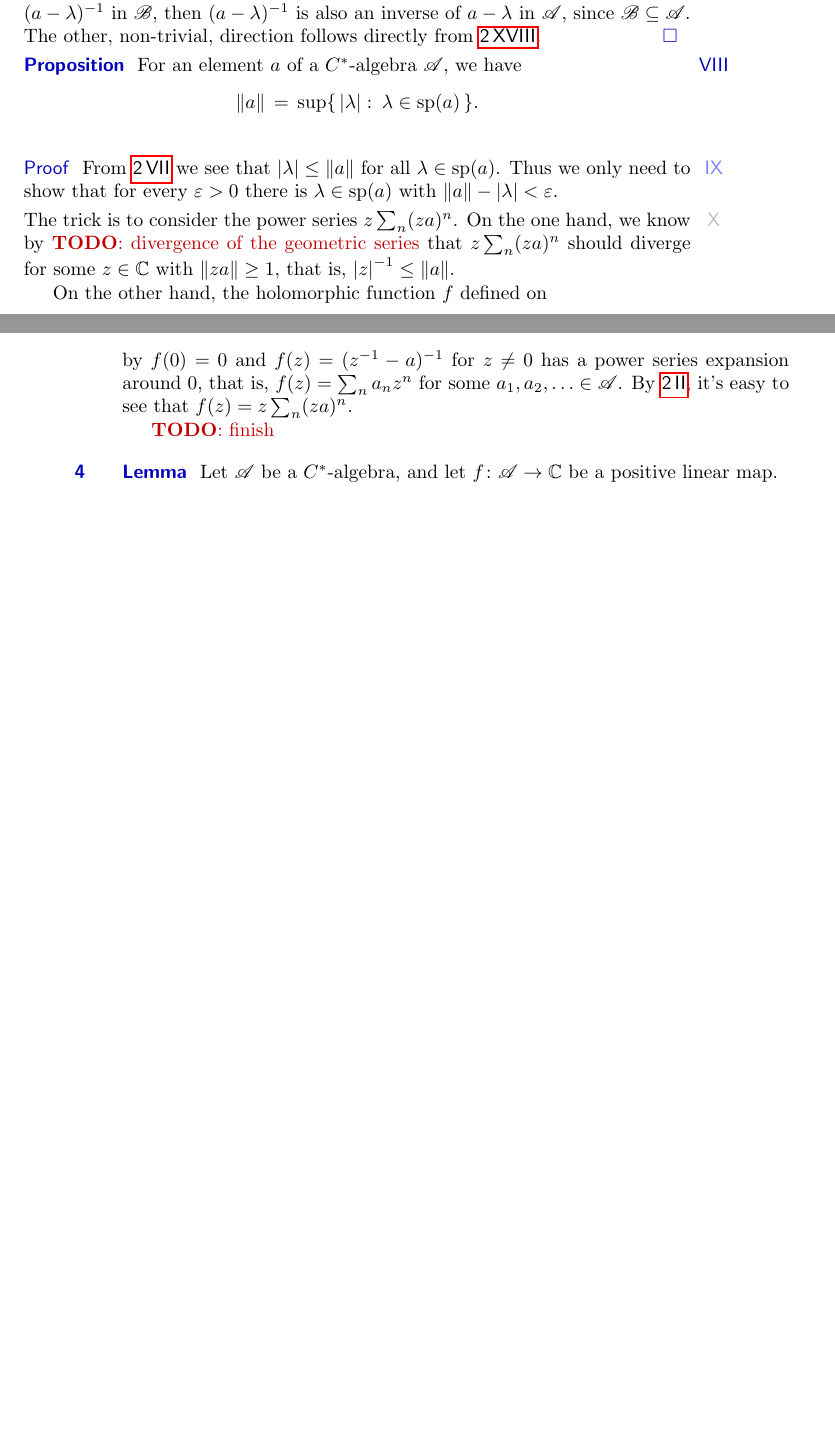
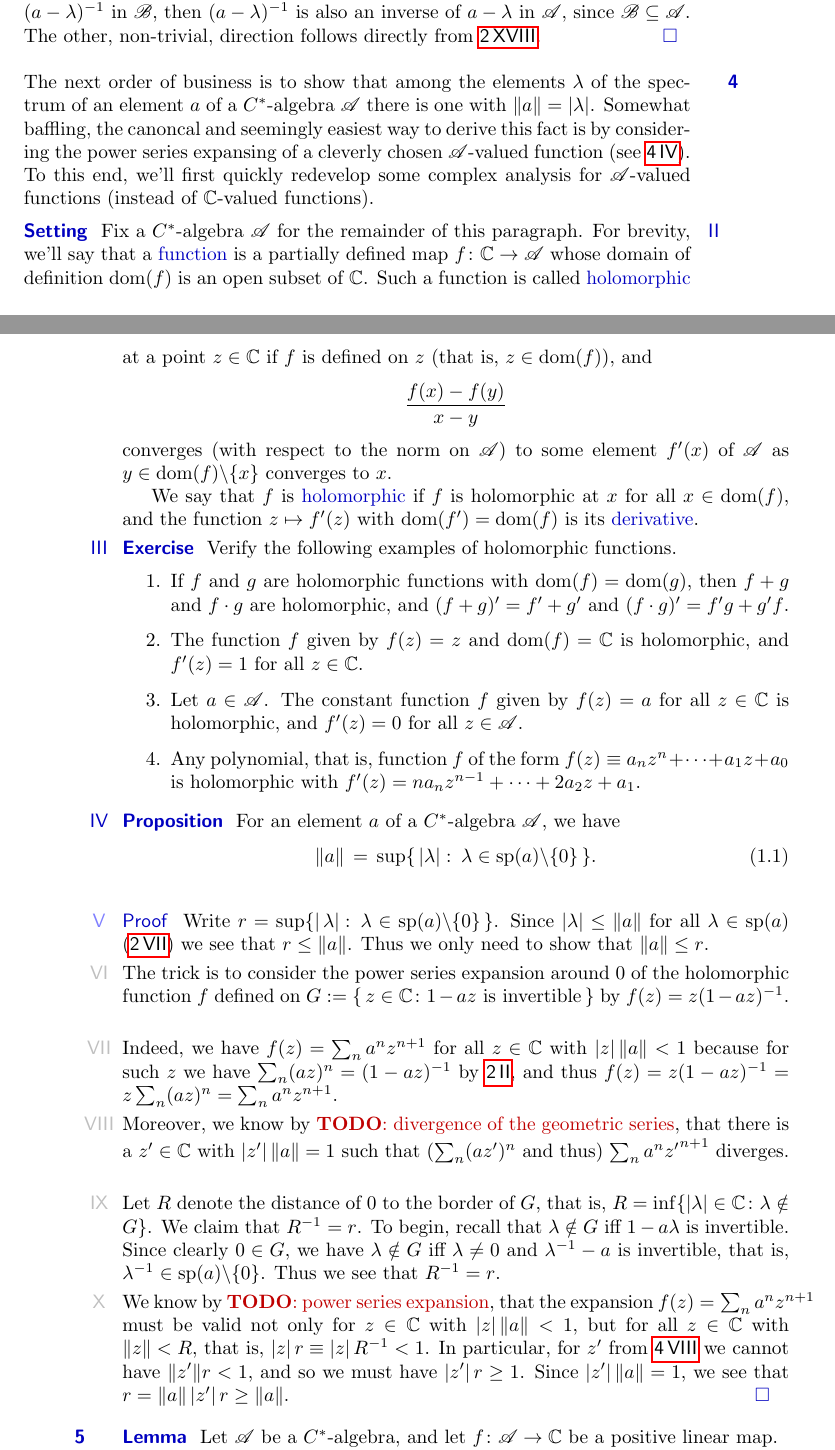
Before and after one commit to westerbaan/theses, a LaTeX thesis (main.tex, which reads common.tex, op.tex): two parts of pages 5 and 6 of 10 before the commit and two parts of pages 5 and 6 of 11 after it, joined at a grey line, cut so that both start at the same text, the shorter picture padded with empty space. Compiled offline with pdfLaTeX.

Commit message:
connection between norm and spectrum

```diff
--- a/common.tex
+++ b/common.tex
@@ -53,6 +53,8 @@
 \newcommand{\floor}[1]{\left\lfloor#1\right\rfloor}
 
 \newcommand{\sa}[1]{#1_{\R}}
+
+\DeclareMathOperator{\dom}{dom}
 
 
 % typesetting theorems
--- a/op.tex
+++ b/op.tex
@@ -302,40 +302,136 @@ The other, non-trivial, direction follows
 directly from~\sref{inverse-permanence}.\qed%
 \end{point}
 \end{point}
-\begin{point}{Proposition}%
+\end{parsec}
+
+\begin{parsec}%
+\begin{point}%
+The next order of business
+is to show that among the elements~$\lambda$ of the spectrum
+of an element~$a$ of a $C^*$-algebra~$\scrA$
+there is one with $\|a\|=\left|\lambda\right|$.
+Somewhat baffling,
+the canoncal and seemingly
+easiest way to derive this fact is by considering the power series
+expansing of a cleverly chosen $\scrA$-valued function
+(see~\sref{norm-spectrum}).
+To this end,
+we'll first quickly redevelop some complex analysis
+for~$\scrA$-valued functions
+(instead of $\C$-valued functions).
+\end{point}
+\begin{point}{Setting}%
+Fix a $C^*$-algebra~$\scrA$ for the remainder of this paragraph.
+For brevity,
+we'll say that a \define{function}
+is a partially defined map $f\colon \C\to \mathscr{A}$
+whose domain of definition $\dom(f)$ is an open subset of~$\C$.
+Such a function is called \define{holomorphic} at a point~$z\in \C$
+if $f$ is defined on~$z$ (that is, $z\in \dom(f)$),
+and
+\begin{equation*}
+\frac{f(x)-f(y)}{x-y}
+\end{equation*}
+converges (with respect to the norm on~$\scrA$)
+to some element~$f'(x)$ of~$\scrA$
+as $y\in \dom(f)\backslash\{x\}$
+converges to~$x$.
+
+We say that~$f$ is \define{holomorphic}
+if~$f$ is holomorphic at~$x$ for all~$x\in \dom(f)$,
+and the function $z\mapsto f'(z)$
+with $\dom(f')=\dom(f)$
+is its \define{derivative}.
+\end{point}
+\begin{point}{Exercise}%
+Verify the following examples of holomorphic functions.
+\begin{enumerate}
+\item
+If~$f$ and $g$ are holomorphic functions with $\dom(f)=\dom(g)$,
+then $f+g$ and $f\cdot g$ are holomorphic,
+and $(f+g)'=f'+g'$ and $(f\cdot g)' = f'g+g'f$.
+
+\item
+The function~$f$ given by $f(z)=z$ and~$\dom(f)=\C$
+is holomorphic, and $f'(z)=1$ for all $z\in\C$.
+
+\item
+Let~$a\in \scrA$. The constant function $f$ given by $f(z)=a$
+for all~$z\in \C$ is holomorphic, and $f'(z)=0$ for all~$z\in \scrA$.
+
+\item
+Any polynomial,
+that is, function~$f$ of the form $f(z)\equiv a_n z^n+\dotsb+a_1 z+a_0$
+is holomorphic with $f'(z)=na_nz^{n-1}+\dotsb+2a_2z+a_1$.
+\end{enumerate}
+\end{point}
+\begin{point}[norm-spectrum]{Proposition}%
 For an element~$a$ of a $C^*$-algebra~$\scrA$,
 we have
-\begin{equation*}
-\|a\|\,=\,\sup\{\,\left|\lambda\right|\colon \,\lambda\in \spec(a)\,\}.
-\end{equation*}
+\begin{equation}
+\label{eq:norm-spectrum}
+\|a\|\,=\,\sup\{\,\left|\lambda\right|\colon
+\,\lambda\in \spec(a)\backslash\{0\}\,\}.
+\end{equation}
 \begin{point}{Proof}%
-From~\sref{spectrum-bounded}
-we see that~$|\lambda|\leq \|a\|$
-for all~$\lambda\in\spec(a)$.
-Thus we only need to show
-that for every $\varepsilon>0$
-there is~$\lambda\in\spec(a)$ with $\|a\|-|\lambda| <\varepsilon$.
+Write~$r=
+\sup\{\left|\,\lambda\right|\colon\, \lambda\in \spec(a)\backslash\{0\}\,\}$.
+Since~$\left|\lambda\right| \leq \|a\|$
+for all~$\lambda\in\spec(a)$
+(\sref{spectrum-bounded})
+we see that~$r\leq \|a\|$.
+Thus we only need to show that~$\|a\|\leq r$.
 \begin{point}%
-The trick is to consider the power series
-$z\sum_n (za)^n$.
-On the one hand,
-we know by~\TODO{divergence of the geometric series}
-that~$z\sum_n (za)^n$ should diverge
-for some~$z\in\C$ with $\|za\| \geq 1$,
-that is, $\left|z\right|^{-1}\leq \|a\|$.
-
-On the other hand,
-the holomorphic function~$f$ defined on
-\begin{equation*}
-G\ :=\ \{0\}\,\cup \,\{\,z^{-1}\colon\,z\notin \spec(a)\,\}
-\end{equation*}
-by $f(0)=0$ and $f(z)=(z^{-1}-a)^{-1}$ for $z\neq 0$
-has a power series expansion around~$0$,
-that is, $f(z)=\sum_n a_n z^n$ for some $a_1,a_2,\dotsc \in\scrA$.
-By~\sref{geometric},
-it's easy to see that~$f(z)=z \sum_n (za)^n$.
-
-\TODO{finish}
+The trick is to consider
+the power series expansion
+around~$0$ of the holomorphic function~$f$ defined
+on~$G:=\{\,z\in \C\colon 1-az\text{ is invertible}\,\}$
+by  $f(z)=z(1-az)^{-1}$.
+\end{point}
+\begin{point}%
+Indeed, we have $f(z) = \sum_n a^nz^{n+1}$
+for all~$z\in \C$ with $\left|z\right|\|a\|<1$
+because for such~$z$
+we have $\sum_n (az)^n=(1-az)^{-1}$
+by~\sref{geometric},
+and thus~$f(z)=z(1-az)^{-1}=z\sum_n (az)^n = \sum_n a^nz^{n+1}$.
+\end{point}
+\begin{point}[norm-spectrum-2]%
+Moreover,
+we know by
+\TODO{divergence of the geometric series},
+that there is a $z'\in\C$ with $\left|z'\right|\|a\|=1$
+such
+that ($\sum_n(az')^n$
+and thus) $\sum_n a^n{z'}^{n+1}$ diverges.
+\end{point}
+\begin{point}%
+Let~$R$ denote the distance of~$0$ to
+the border of~$G$,
+that is,
+$R= \inf\{\left|\lambda\right|\in \C\colon \lambda\notin G\}$.
+We claim that~$R^{-1}=r$.
+To begin,
+recall that $\lambda\notin G$ iff $1-a\lambda$ is invertible.
+Since clearly~$0\in G$,
+we have $\lambda\notin G$ iff $\lambda\neq 0$ and $\lambda^{-1}-a$
+is invertible, that is, $\lambda^{-1}\in \spec(a)\backslash\{0\}$.
+Thus we see that $R^{-1}=r$.
+\end{point}
+\begin{point}[norm-spectrum-3]%
+We know by~\TODO{power series expansion},
+that the expansion $f(z)=\sum_na^nz^{n+1}$
+must be valid not only for~$z\in\C$ with $\left|z\right|\|a\|<1$,
+but for all~$z\in\C$ with
+$\|z\|< R$,
+that is, $\left|z\right|r\equiv \left|z\right| R^{-1} < 1$.
+In particular,
+for~$z'$ from~\sref{norm-spectrum-2}
+we cannot have $\|z'\| r <1$,
+and so we must have $\left|z'\right| r \geq 1$.
+Since~$\left|z'\right| \|a\|=1$,
+we see  that
+$r=\|a\|\left|z'\right| r \geq \|a\|$.\qed
 \end{point}
 \end{point}
 \end{point}
```
